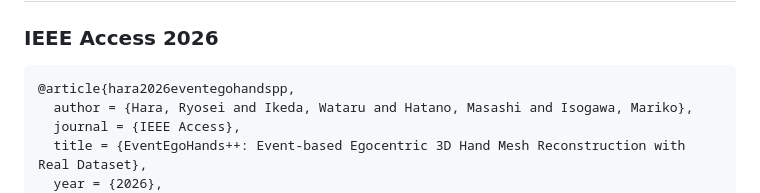
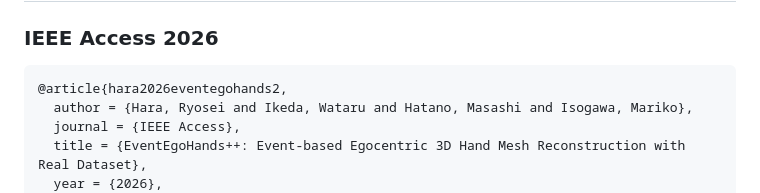
Before and after one commit to ryhara/EventEgoHandsV2, a Markdown page: README.md, the part around the change. Drawn GitHub-style.

````diff
--- a/README.md
+++ b/README.md
@@ -184,7 +184,7 @@ options (live viewer, browser, `.rrd` file). See
 
 ### IEEE Access 2026
 ```bibtex
-@article{hara2026eventegohandspp,
+@article{hara2026eventegohands2,
   author = {Hara, Ryosei and Ikeda, Wataru and Hatano, Masashi and Isogawa, Mariko},
   journal = {IEEE Access},
   title = {EventEgoHands++: Event-based Egocentric 3D Hand Mesh Reconstruction with Real Dataset},
````
